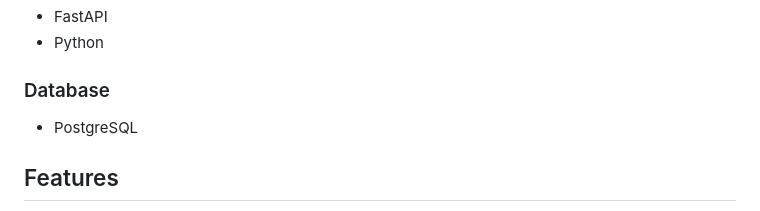
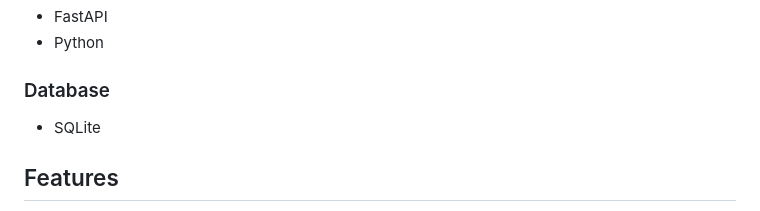
Before and after one commit to Bataklik/gymlus, a Markdown page: README.md, the part around the change. Rendered like a GitHub page.

Commit message:
docs: :memo: update database type from PostgreSQL to SQLite in README.md

```diff
--- a/README.md
+++ b/README.md
@@ -56,7 +56,7 @@ The app lets users scan gym machines or exercise cards using their camera. AI th
 
 ### Database
 
-- PostgreSQL
+- SQLite
 
 ## Features
 
```
